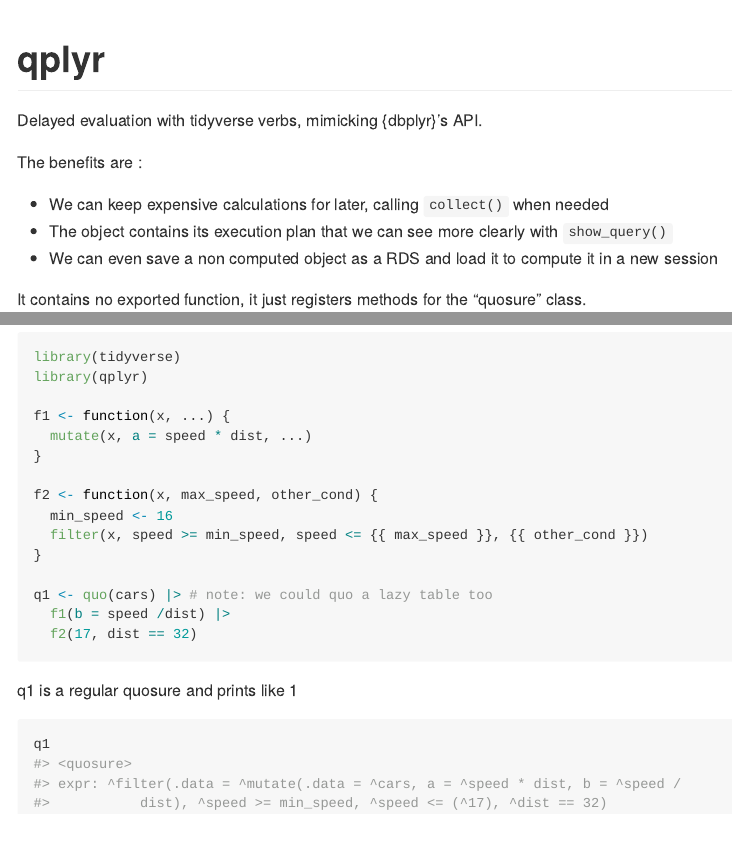
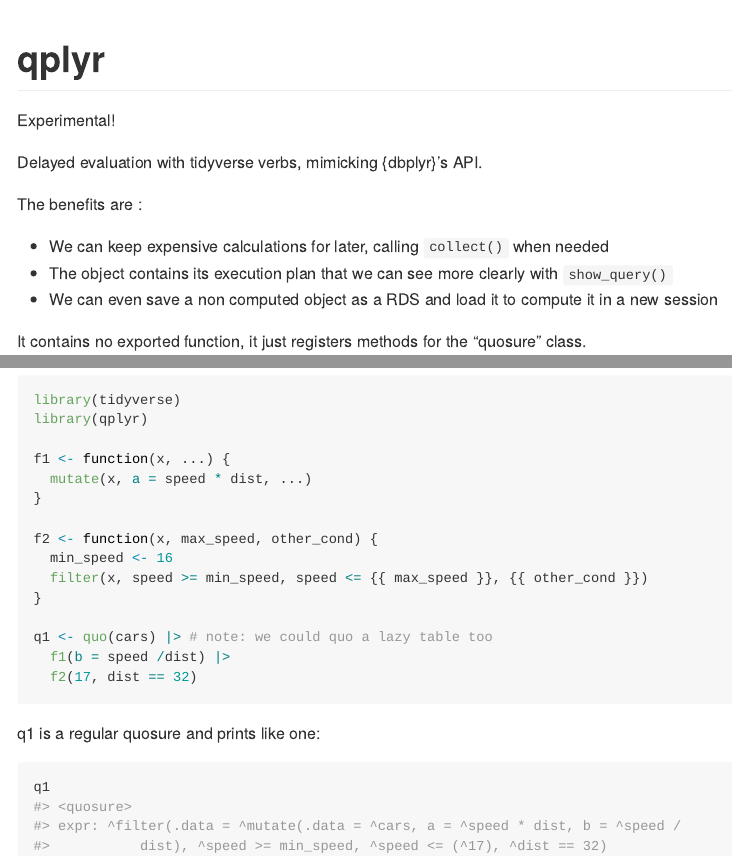
Before and after one commit to moodymudskipper/qplyr, an R Markdown document (README.Rmd): the page in a window 1100 px wide, from its top, and a second part further down, joined at a grey line. The pictures show the output file README.md that the author committed with the source, drawn offline in the style of GitHub.

Commit message:
readme tweak

````diff
--- a/README.Rmd
+++ b/README.Rmd
@@ -16,6 +16,7 @@
 
 # qplyr
 
+Experimental!
 `r lifecycle::badge("experimental")`
 
 Delayed evaluation with tidyverse verbs, mimicking {dbplyr}'s API.
@@ -58,7 +59,7 @@
   f2(17, dist == 32)
 ```
 
-q1 is a regular quosure and prints like 1
+q1 is a regular quosure and prints like one:
 
 ```{r}
 q1
````
Also changed, not shown: README.md.
